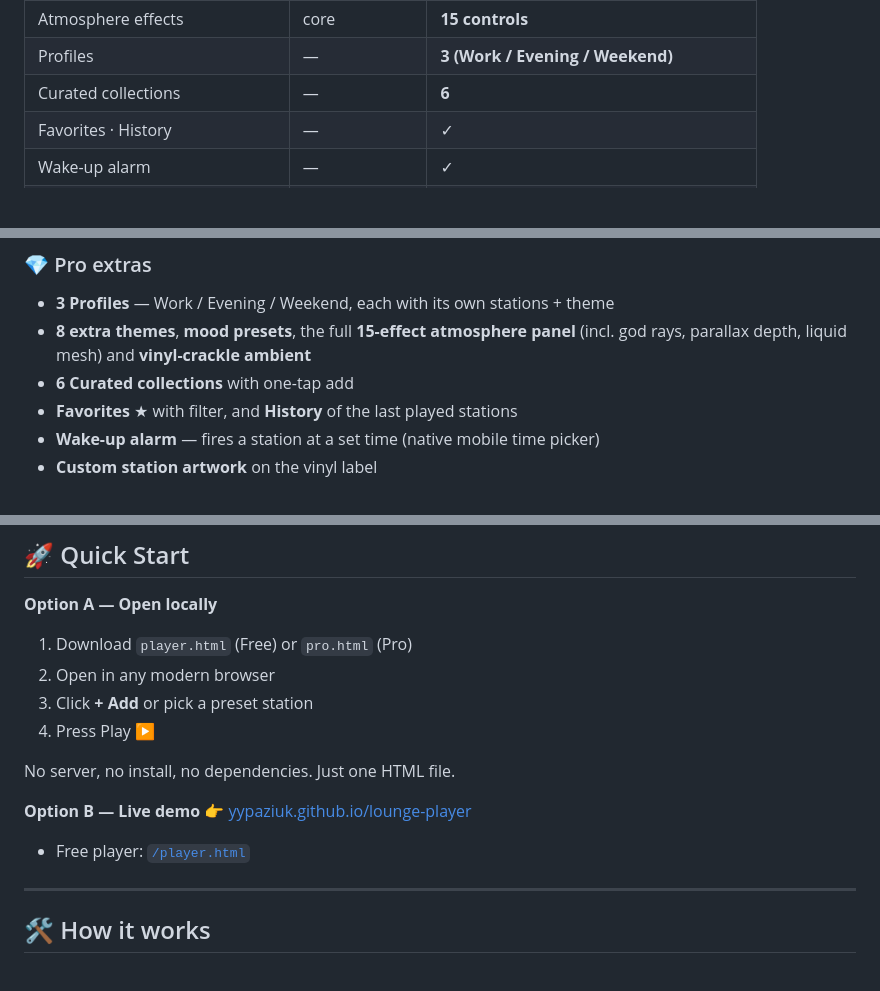
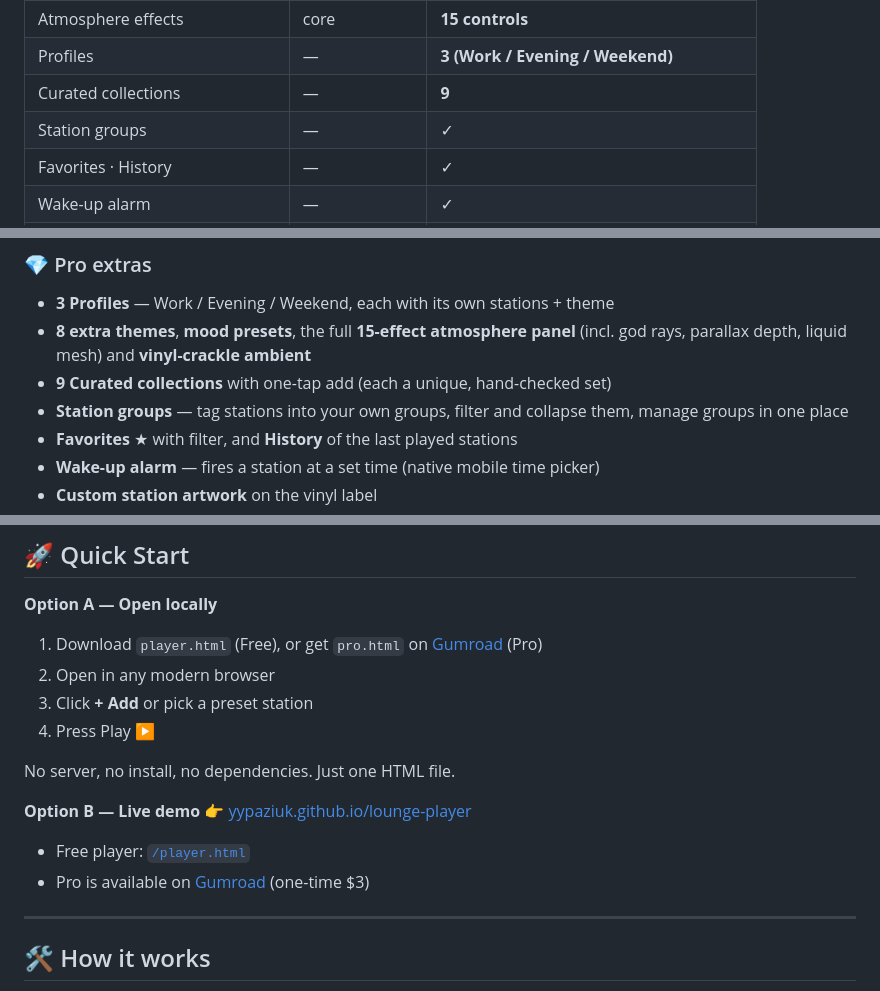
Before and after one commit to yypaziuk/lounge-player, a Markdown page: README.md, 3 parts joined by grey strips. Rendered like a GitHub page; blank space fills up the shorter version.

Commit message:
Revise Pro features and update curated collections count
Updated the number of curated collections and added station groups to the Pro extras section. Included a link to purchase the Pro version on Gumroad.

```diff
--- a/README.md
+++ b/README.md
@@ -12,7 +12,8 @@
 | Themes | 6 | **14** |
 | Atmosphere effects | core | **15 controls** |
 | Profiles | — | **3 (Work / Evening / Weekend)** |
-| Curated collections | — | **6** |
+| Curated collections | — | **9** |
+| Station groups | — | ✓ |
 | Favorites · History | — | ✓ |
 | Wake-up alarm | — | ✓ |
 | Station artwork | — | ✓ |
@@ -58,7 +59,8 @@
 ### 💎 Pro extras
 - **3 Profiles** — Work / Evening / Weekend, each with its own stations + theme
 - **8 extra themes**, **mood presets**, the full **15-effect atmosphere panel** (incl. god rays, parallax depth, liquid mesh) and **vinyl-crackle ambient**
-- **6 Curated collections** with one-tap add
+- **9 Curated collections** with one-tap add (each a unique, hand-checked set)
+- **Station groups** — tag stations into your own groups, filter and collapse them, manage groups in one place
 - **Favorites** ★ with filter, and **History** of the last played stations
 - **Wake-up alarm** — fires a station at a set time (native mobile time picker)
 - **Custom station artwork** on the vinyl label
@@ -95,7 +97,7 @@
 ## 🚀 Quick Start
 
 **Option A — Open locally**
-1. Download `player.html` (Free) or `pro.html` (Pro)
+1. Download `player.html` (Free), or get `pro.html` on [Gumroad](https://yypaziuk.gumroad.com/l/lounge-player) (Pro)
 2. Open in any modern browser
 3. Click **+ Add** or pick a preset station
 4. Press Play ▶
@@ -105,6 +107,7 @@ No server, no install, no dependencies. Just one HTML file.
 **Option B — Live demo**
 👉 [yypaziuk.github.io/lounge-player](https://yypaziuk.github.io/lounge-player)
 - Free player: [`/player.html`](https://yypaziuk.github.io/lounge-player/player.html)
+- Pro is available on [Gumroad](https://yypaziuk.gumroad.com/l/lounge-player) (one-time $3)
 
 ---
 
```
